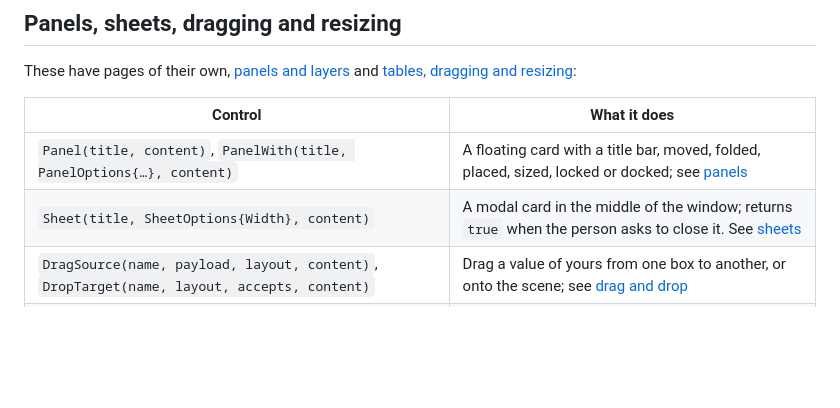
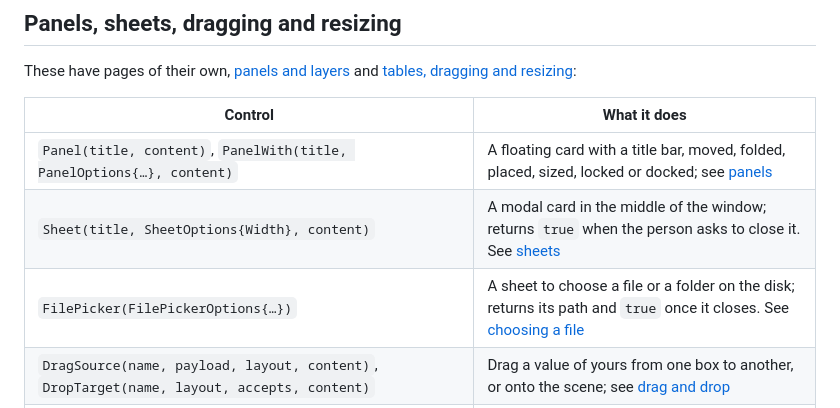
Before and after one commit to akrck02/go-ui, a Markdown page: docs/controls.md, the part around the change. GitHub-like rendering; blank space fills up the shorter version.

```diff
--- a/docs/controls.md
+++ b/docs/controls.md
@@ -98,6 +98,7 @@ These have pages of their own, [panels and layers](panels-and-layers.md) and
 |---|---|
 | `Panel(title, content)`, `PanelWith(title, PanelOptions{…}, content)` | A floating card with a title bar, moved, folded, placed, sized, locked or docked; see [panels](panels-and-layers.md#panels) |
 | `Sheet(title, SheetOptions{Width}, content)` | A modal card in the middle of the window; returns `true` when the person asks to close it. See [sheets](panels-and-layers.md#sheets) |
+| `FilePicker(FilePickerOptions{…})` | A sheet to choose a file or a folder on the disk; returns its path and `true` once it closes. See [choosing a file](panels-and-layers.md#choosing-a-file) |
 | `DragSource(name, payload, layout, content)`, `DropTarget(name, layout, accepts, content)` | Drag a value of yours from one box to another, or onto the scene; see [drag and drop](tables-and-dragging.md#drag-and-drop) |
 | `Resizable(name, side, &size, minimum, maximum, layout, content)` | A box whose edge can be dragged to change its width or height; see [resizable boxes](tables-and-dragging.md#resizable-boxes) |
 
```
Also changed, not shown: docs/panels-and-layers.md (+35 -0 lines), docs/images/file-picker.png (added), 2 other files.
